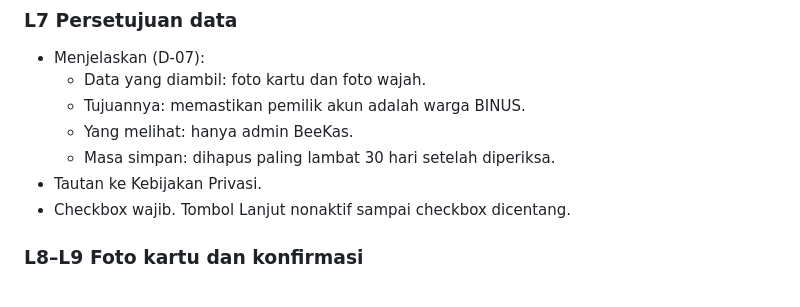
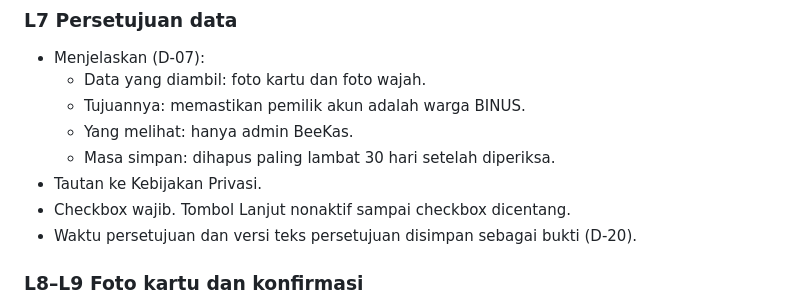
Before and after one commit to blurtie/BeeKas, a Markdown page: docs/PRD.md, the part around the change. GitHub-like rendering.

```diff
--- a/docs/PRD.md
+++ b/docs/PRD.md
@@ -121,6 +121,7 @@ Kolom "Desain" berisi frame Figma, atau "Tanpa desain". "Tanpa desain" berarti l
   - Masa simpan: dihapus paling lambat 30 hari setelah diperiksa.
 - Tautan ke Kebijakan Privasi.
 - Checkbox wajib. Tombol Lanjut nonaktif sampai checkbox dicentang.
+- Waktu persetujuan dan versi teks persetujuan disimpan sebagai bukti (D-20).
 
 ### L8–L9 Foto kartu dan konfirmasi
 - Jenis kartu yang diminta mengikuti tipe akun (D-15).
```
Also changed, not shown: docs/decisions.md (+12 -0 lines).
